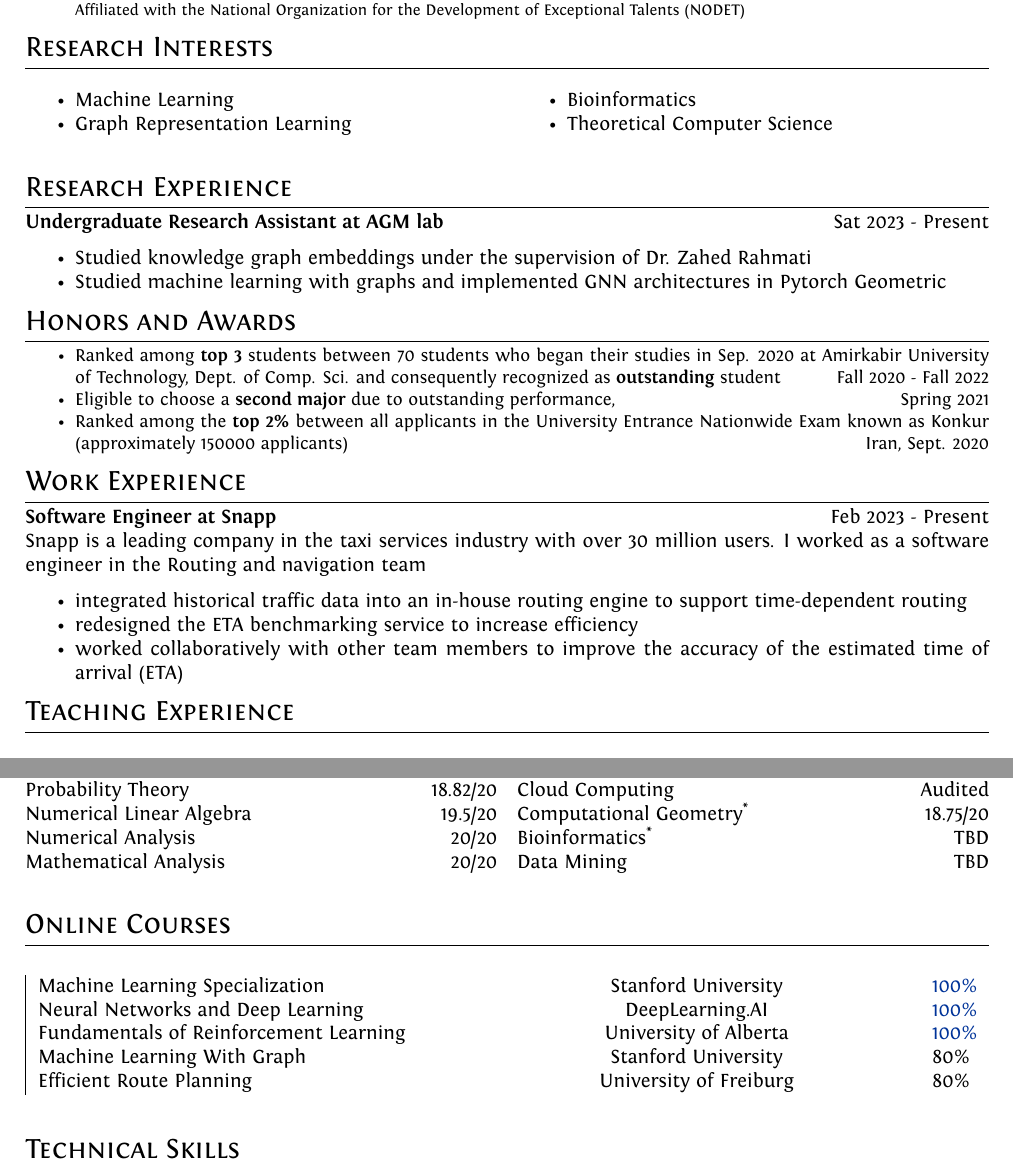
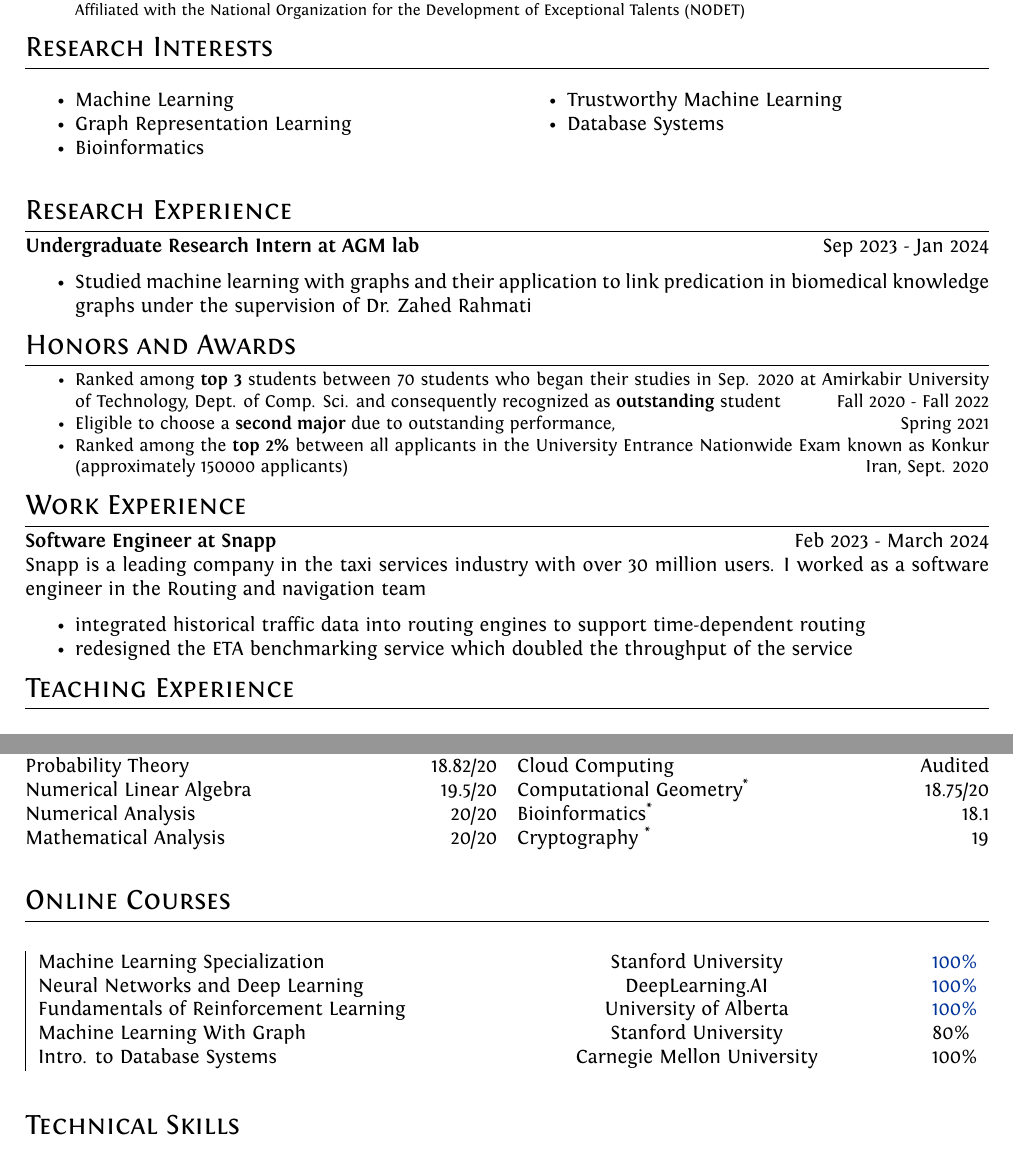
Before and after one commit to mehrdad3301/resume, a LaTeX document (main.tex, which reads resume/courses.tex, resume/interests.tex, resume/research_experience.tex): two parts of pages 1 and 2 of 2, joined at a grey line, cut so that both start at the same text. The pictures show the PDF file resume.pdf that the author committed with the source.

Commit message:
feat: update courses

```diff
--- a/resume/courses.tex
+++ b/resume/courses.tex
@@ -14,8 +14,8 @@ Artificial Intelligence \hfill 20/20 \\
 Computational Intelligence \hfill 19/20 \\
 Cloud Computing \hfill Audited \\
 Computational Geometry\textsuperscript{*}   \hfill 18.75/20 \\
-Bioinformatics\textsuperscript{*} \hfill TBD  \\
-Data Mining \hfill TBD
+Bioinformatics\textsuperscript{*} \hfill 18.1  \\
+Cryptography \textsuperscript{*} \hfill 19
 \end{multicols}
 
 
@@ -41,10 +41,9 @@ Machine Learning With Graph &
 Stanford University &
 80\% \\
 
-Efficient Route Planning &
-University of Freiburg &
-80\% \\
-
+Intro. to Database Systems &
+Carnegie Mellon University &
+100\% \\
 \end{tabularx}
 
 \blfootnote{* indicates graduate courses}
--- a/resume/interests.tex
+++ b/resume/interests.tex
@@ -8,6 +8,7 @@
         \item Machine Learning
         \item Graph Representation Learning
         \item Bioinformatics
-        \item Theoretical Computer Science
+        \item Trustworthy Machine Learning
+        \item Database Systems
     \end{compactitem}
 \end{multicols}
--- a/resume/research_experience.tex
+++ b/resume/research_experience.tex
@@ -3,8 +3,7 @@
 %----------------------------------------------------------------------------------------
 
 \section{Research Experience}
-\textbf{Undergraduate Research Assistant at AGM lab} \hfill Sat 2023 - Present
+\textbf{Undergraduate Research Intern at AGM lab} \hfill Sep 2023 - Jan 2024
 \begin{compactitem}
-\item Studied knowledge graph embeddings under the supervision of Dr. Zahed Rahmati
-\item Studied machine learning with graphs and implemented GNN architectures in Pytorch Geometric
+\item Studied machine learning with graphs and their application to link predication in biomedical knowledge graphs under the supervision of Dr. Zahed Rahmati
 \end{compactitem}
--- a/resume/work_experience.tex
+++ b/resume/work_experience.tex
@@ -3,10 +3,9 @@
 %----------------------------------------------------------------------------------------
 
 \section{Work Experience}
-\textbf{Software Engineer at Snapp} \hfill Feb 2023 - Present  \\
+\textbf{Software Engineer at Snapp} \hfill Feb 2023 - March 2024  \\
 Snapp is a leading company in the taxi services industry with over 30 million users. I worked as a software engineer in the Routing and navigation team
 \begin{compactitem}
-\item integrated historical traffic data into an in-house routing engine to support time-dependent routing
-\item redesigned the ETA benchmarking service to increase efficiency
-\item worked collaboratively with other team members to improve the accuracy of the estimated time of arrival (ETA)
+\item integrated historical traffic data into routing engines to support time-dependent routing
+\item redesigned the ETA benchmarking service which doubled the throughput of the service
 \end{compactitem}
```
Also changed, not shown: resume/configurations.tex (+1 -1 lines), resume.pdf, 1 other file.
